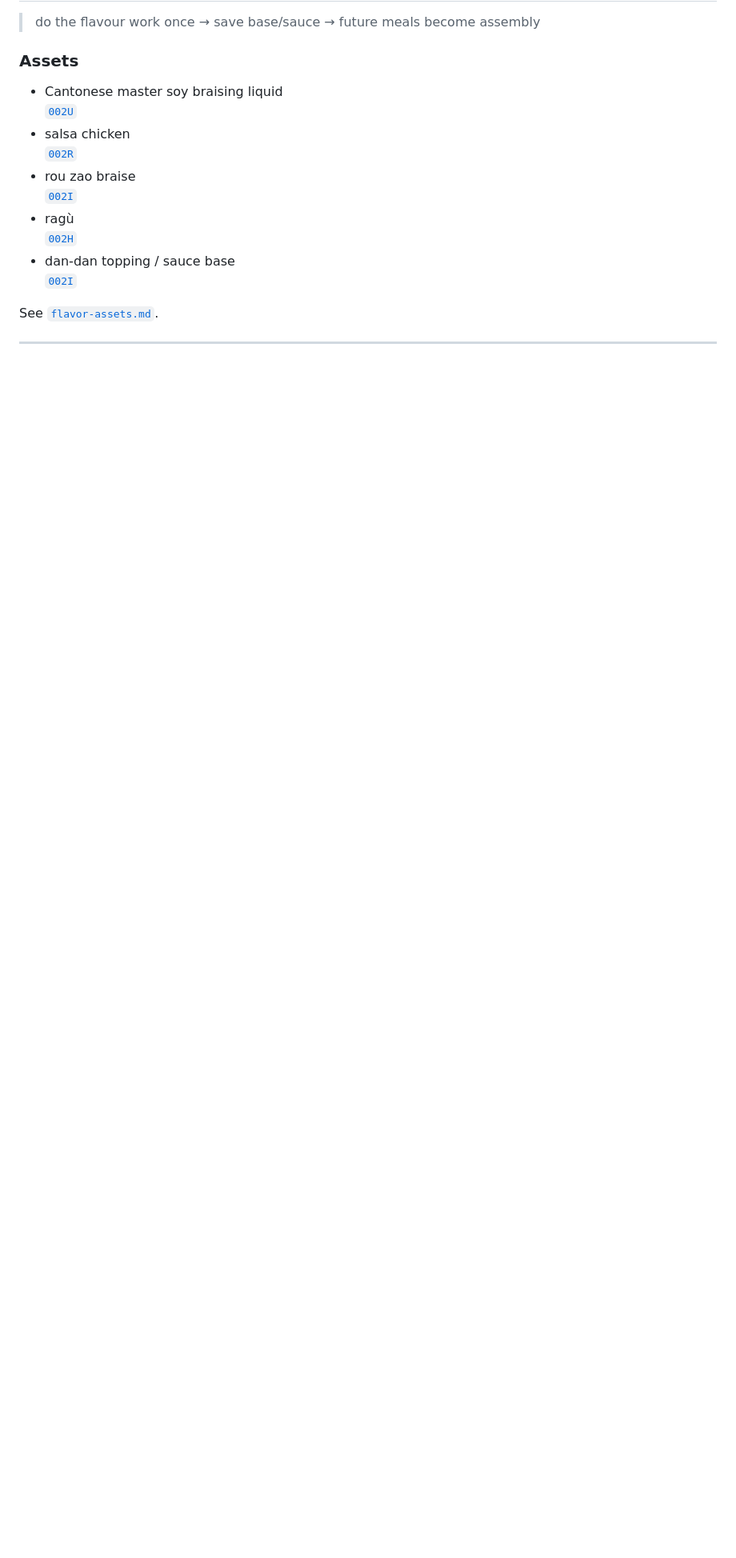
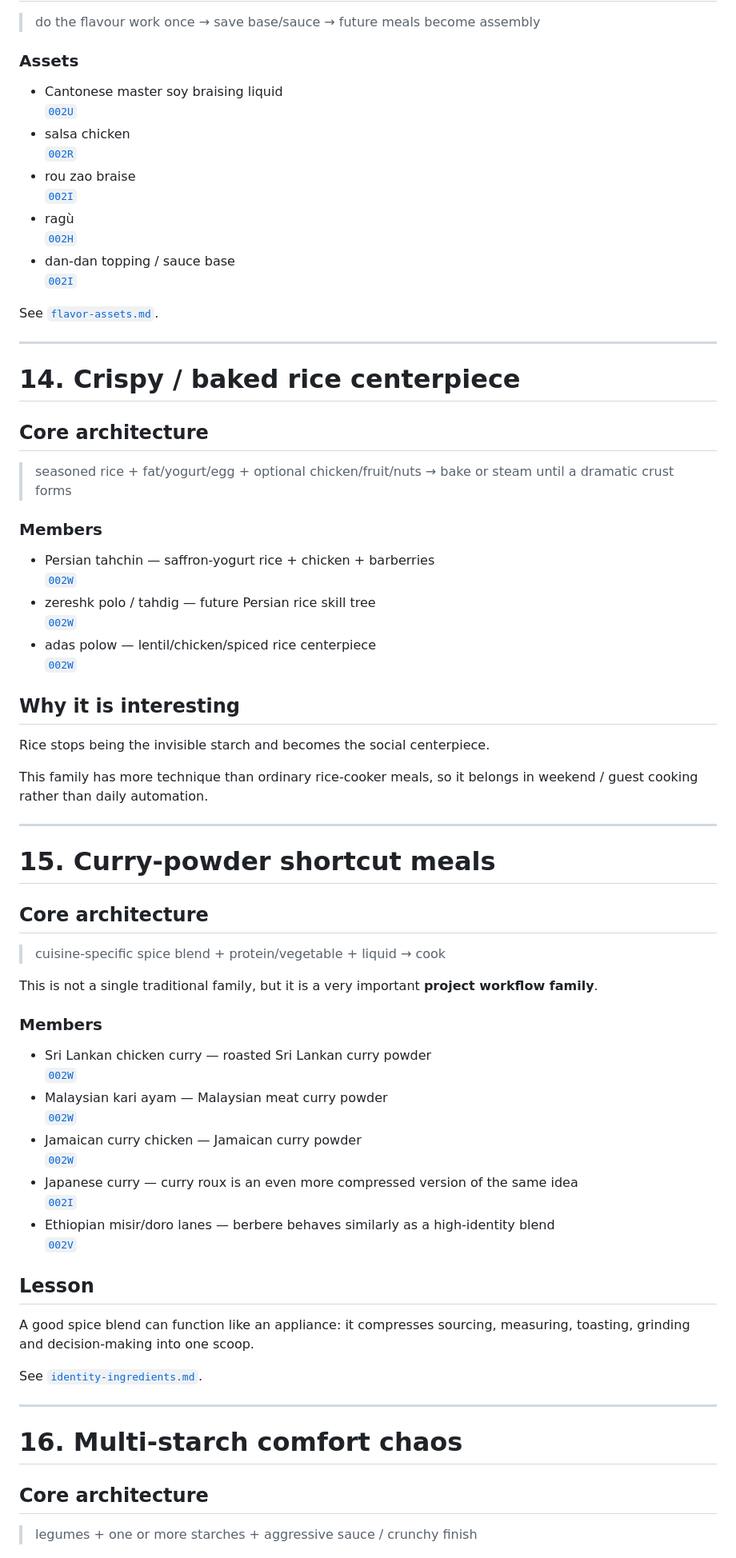
Before and after one commit to teamleaderleo/food-experiment, a Markdown page: compendium/meal-families.md, the part around one of its changes. Shown at 80% size. Rendered like a GitHub page; blank space fills up the shorter version.

Commit message:
Expand meal families with round 4 discoveries

```diff
--- a/compendium/meal-families.md
+++ b/compendium/meal-families.md
@@ -379,3 +406,61 @@ See [`flavor-assets.md`](flavor-assets.md).
 
 ---
 
+# 14. Crispy / baked rice centerpiece
+
+## Core architecture
+
+> seasoned rice + fat/yogurt/egg + optional chicken/fruit/nuts → bake or steam until a dramatic crust forms
+
+### Members
+
+- Persian tahchin — saffron-yogurt rice + chicken + barberries
+  [`002W`](../experiments/002w-world-tour-round-4.md)
+- zereshk polo / tahdig — future Persian rice skill tree
+  [`002W`](../experiments/002w-world-tour-round-4.md)
+- adas polow — lentil/chicken/spiced rice centerpiece
+  [`002W`](../experiments/002w-world-tour-round-4.md)
+
+## Why it is interesting
+
+Rice stops being the invisible starch and becomes the social centerpiece.
+
+This family has more technique than ordinary rice-cooker meals, so it belongs in weekend / guest cooking rather than daily automation.
+
+---
+
+# 15. Curry-powder shortcut meals
+
+## Core architecture
+
+> cuisine-specific spice blend + protein/vegetable + liquid → cook
+
+This is not a single traditional family, but it is a very important **project workflow family**.
+
+### Members
+
+- Sri Lankan chicken curry — roasted Sri Lankan curry powder
+  [`002W`](../experiments/002w-world-tour-round-4.md)
+- Malaysian kari ayam — Malaysian meat curry powder
+  [`002W`](../experiments/002w-world-tour-round-4.md)
+- Jamaican curry chicken — Jamaican curry powder
+  [`002W`](../experiments/002w-world-tour-round-4.md)
+- Japanese curry — curry roux is an even more compressed version of the same idea
+  [`002I`](../experiments/002i-flagship-prototypes.md)
+- Ethiopian misir/doro lanes — berbere behaves similarly as a high-identity blend
+  [`002V`](../experiments/002v-world-tour-round-3.md)
+
+## Lesson
+
+A good spice blend can function like an appliance: it compresses sourcing, measuring, toasting, grinding and decision-making into one scoop.
+
+See [`identity-ingredients.md`](identity-ingredients.md).
+
+---
+
+# 16. Multi-starch comfort chaos
+
+## Core architecture
+
+> legumes + one or more starches + aggressive sauce / crunchy finish
+
```
Also changed, not shown: other parts of compendium/meal-families.md (+49 -8 lines).
